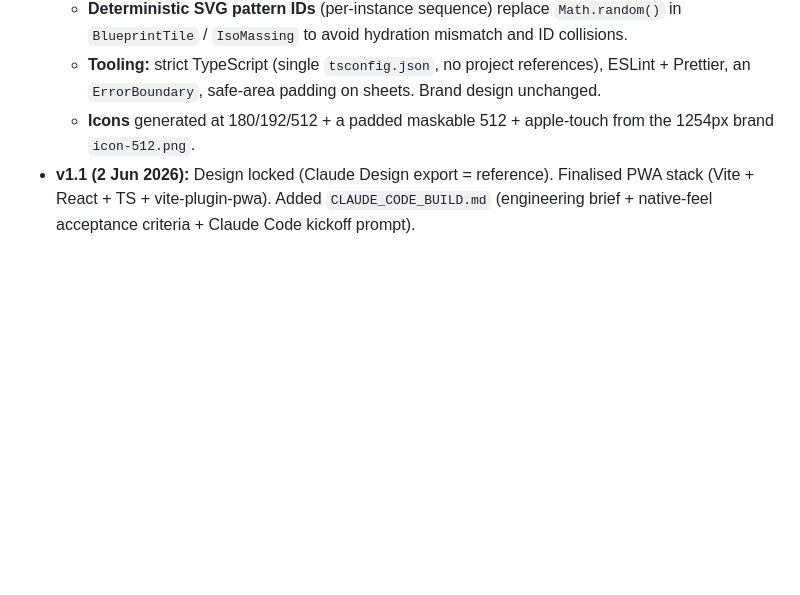
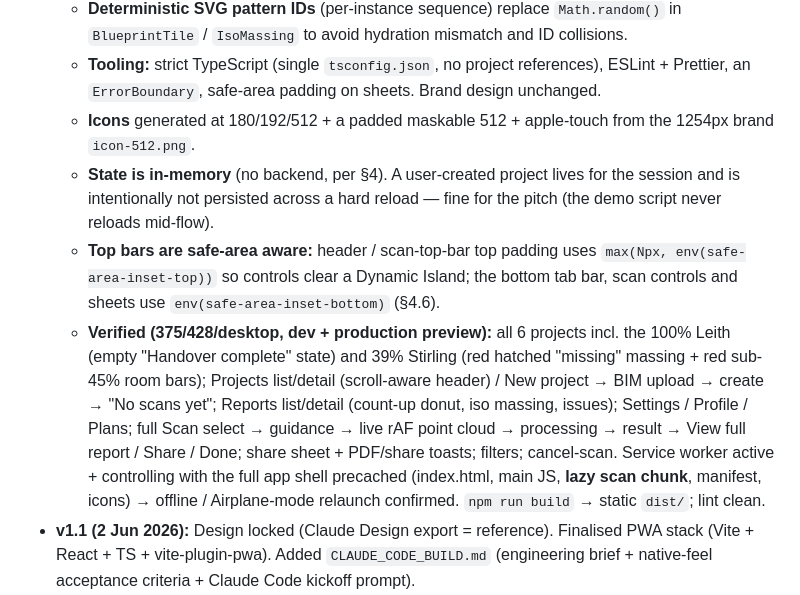
Before and after one commit to AzharKV/AtharEye, a Markdown page: SPEC.md, the part around the change. Drawn GitHub-style; blank space fills up the shorter version.

Commit message:
docs(spec): record §15 verification results + in-memory state note
Co-Authored-By: Claude Opus 4.8 <noreply@anthropic.com>

```diff
--- a/SPEC.md
+++ b/SPEC.md
@@ -252,6 +252,9 @@ athar-eye/
   - **Deterministic SVG pattern IDs** (per-instance sequence) replace `Math.random()` in `BlueprintTile` / `IsoMassing` to avoid hydration mismatch and ID collisions.
   - **Tooling:** strict TypeScript (single `tsconfig.json`, no project references), ESLint + Prettier, an `ErrorBoundary`, safe-area padding on sheets. Brand design unchanged.
   - **Icons** generated at 180/192/512 + a padded maskable 512 + apple-touch from the 1254px brand `icon-512.png`.
+  - **State is in-memory** (no backend, per §4). A user-created project lives for the session and is intentionally not persisted across a hard reload — fine for the pitch (the demo script never reloads mid-flow).
+  - **Top bars are safe-area aware:** header / scan-top-bar top padding uses `max(Npx, env(safe-area-inset-top))` so controls clear a Dynamic Island; the bottom tab bar, scan controls and sheets use `env(safe-area-inset-bottom)` (§4.6).
+  - **Verified (375/428/desktop, dev + production preview):** all 6 projects incl. the 100% Leith (empty "Handover complete" state) and 39% Stirling (red hatched "missing" massing + red sub-45% room bars); Projects list/detail (scroll-aware header) / New project → BIM upload → create → "No scans yet"; Reports list/detail (count-up donut, iso massing, issues); Settings / Profile / Plans; full Scan select → guidance → live rAF point cloud → processing → result → View full report / Share / Done; share sheet + PDF/share toasts; filters; cancel-scan. Service worker active + controlling with the full app shell precached (index.html, main JS, **lazy scan chunk**, manifest, icons) → offline / Airplane-mode relaunch confirmed. `npm run build` → static `dist/`; lint clean.
 - **v1.1 (2 Jun 2026):** Design locked (Claude Design export = reference). Finalised PWA stack (Vite + React + TS + vite-plugin-pwa). Added `CLAUDE_CODE_BUILD.md` (engineering brief + native-feel acceptance criteria + Claude Code kickoff prompt).
 - **v1.0 (2 Jun 2026):** Initial master spec. Captures company/product context, UK competitive analysis, corrected design system (post-v1 critique), full screen spec, demo data, distribution + roadmap.
 
```
